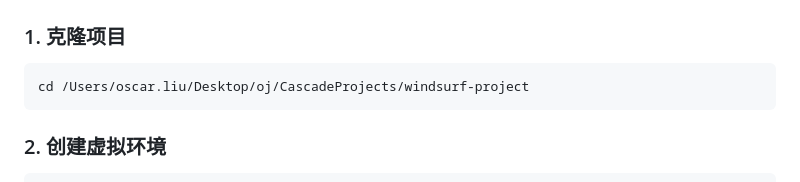
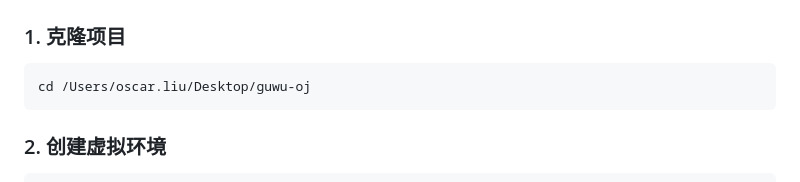
Before and after one commit to alphadamn/guwu-oj, a Markdown page: README.md, the part around the change. Rendered like a GitHub page.

Commit message:
Update project directory in README

````diff
--- a/README.md
+++ b/README.md
@@ -42,7 +42,7 @@
 ### 1. 克隆项目
 
 ```bash
-cd /Users/oscar.liu/Desktop/oj/CascadeProjects/windsurf-project
+cd /Users/oscar.liu/Desktop/guwu-oj
 ```
 
 ### 2. 创建虚拟环境
````
